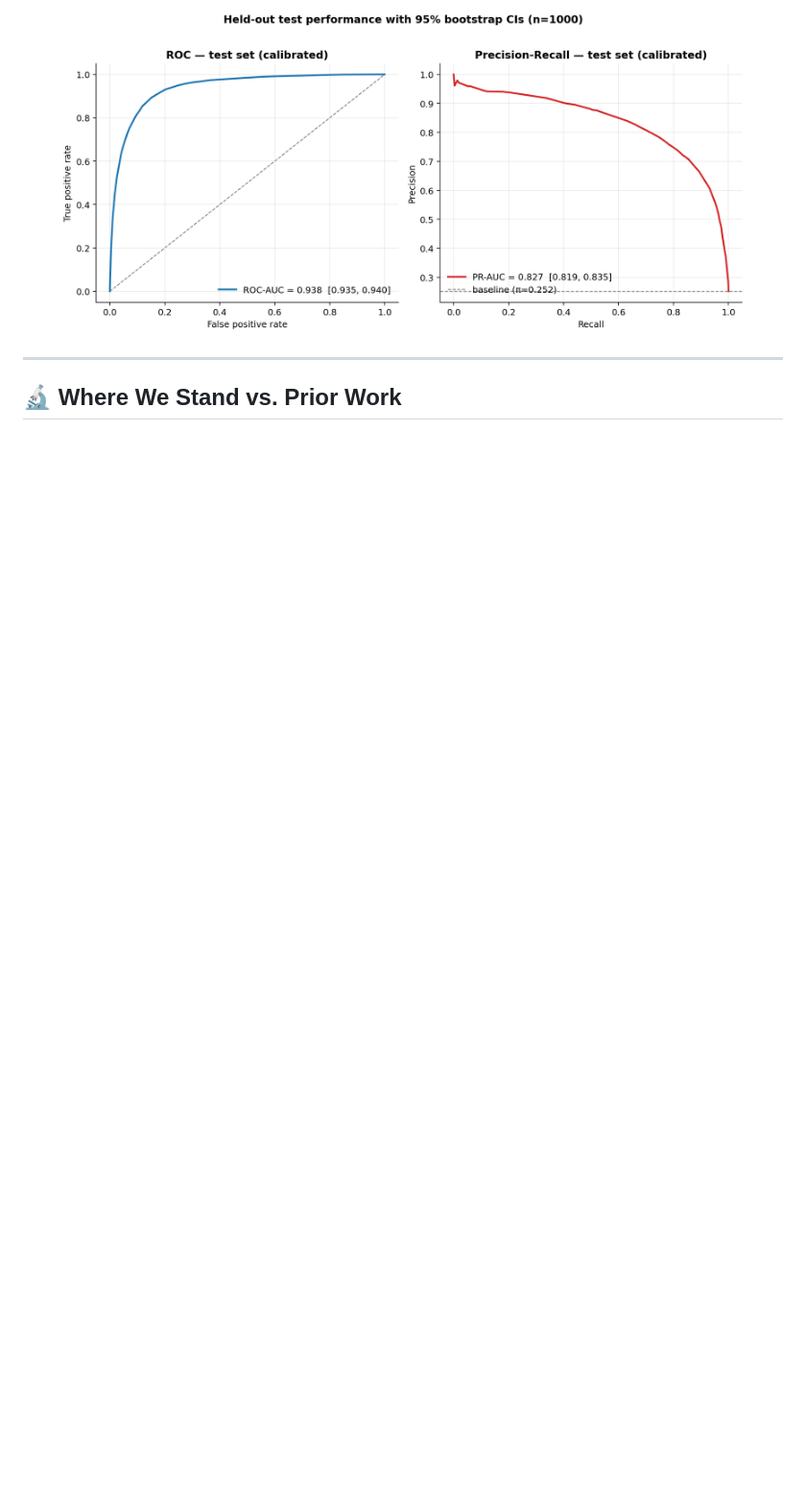
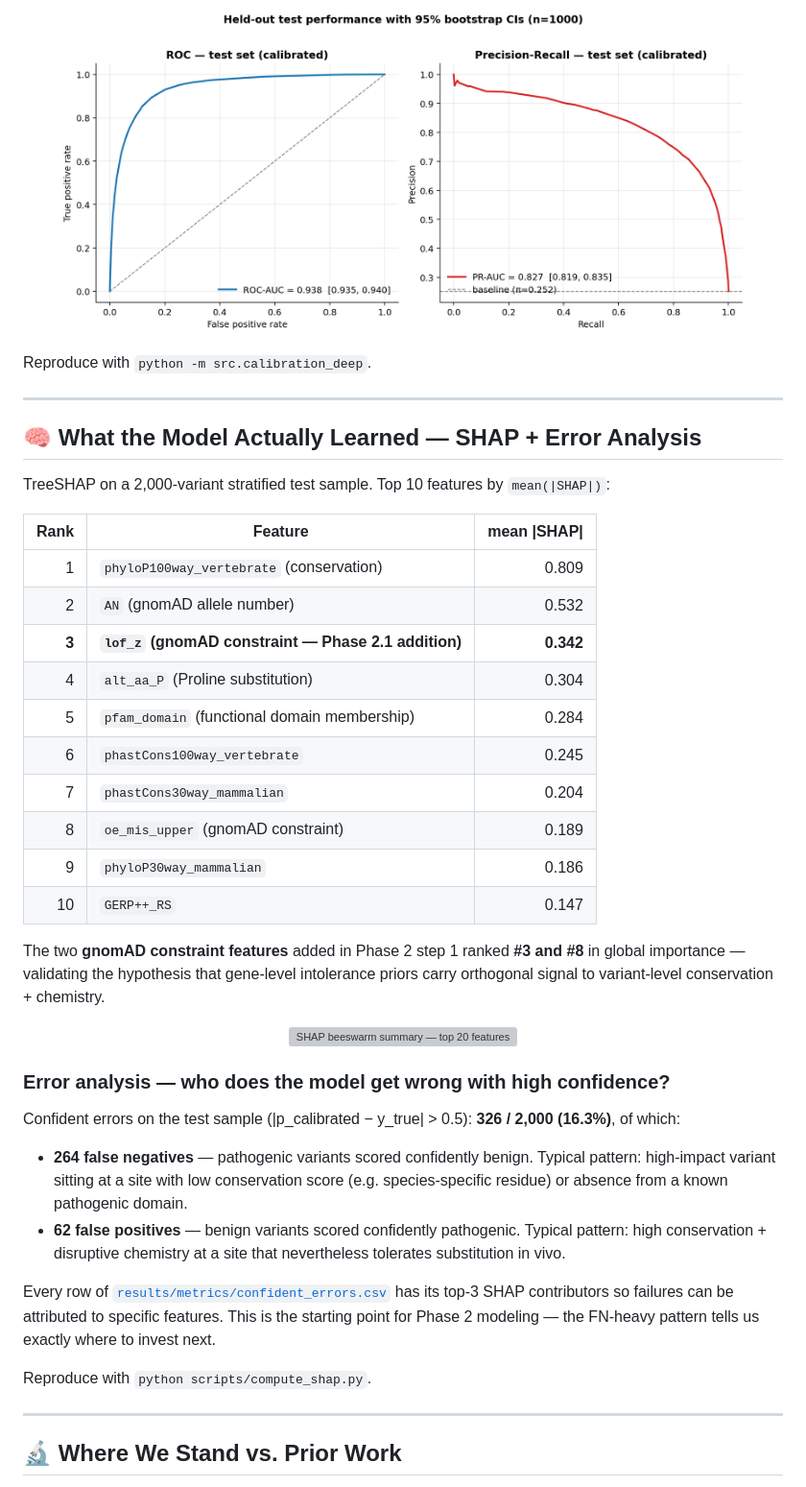
Before and after one commit to RayanAlDwlah/Genetic-Mutation-Detection-project, a Markdown page: README.md, the part around one of its changes. Shown at 96% size. Drawn GitHub-style; blank space fills up the shorter version; grey boxes are pictures that could not be loaded.

```diff
--- a/README.md
+++ b/README.md
@@ -73,6 +105,57 @@ We started with a baseline that looked too good:
   <img src="results/figures/pr_roc_curves.png" width="720" alt="ROC and Precision-Recall curves on the held-out test set with 95% bootstrap CIs">
 </p>
 
+Reproduce with `python -m src.calibration_deep`.
+
+---
+
+## 🧠 What the Model Actually Learned — SHAP + Error Analysis
+
+TreeSHAP on a 2,000-variant stratified test sample. Top 10 features
+by `mean(|SHAP|)`:
+
+| Rank | Feature | mean \|SHAP\| |
+|---:|---|---:|
+| 1 | `phyloP100way_vertebrate` (conservation) | 0.809 |
+| 2 | `AN` (gnomAD allele number) | 0.532 |
+| **3** | **`lof_z` (gnomAD constraint — Phase 2.1 addition)** | **0.342** |
+| 4 | `alt_aa_P` (Proline substitution) | 0.304 |
+| 5 | `pfam_domain` (functional domain membership) | 0.284 |
+| 6 | `phastCons100way_vertebrate` | 0.245 |
+| 7 | `phastCons30way_mammalian` | 0.204 |
+| 8 | `oe_mis_upper` (gnomAD constraint) | 0.189 |
+| 9 | `phyloP30way_mammalian` | 0.186 |
+| 10 | `GERP++_RS` | 0.147 |
+
+The two **gnomAD constraint features** added in Phase 2 step 1 ranked
+**#3 and #8** in global importance — validating the hypothesis that
+gene-level intolerance priors carry orthogonal signal to variant-level
+conservation + chemistry.
+
+<p align="center">
+  <img src="results/figures/shap_summary.png" width="680" alt="SHAP beeswarm summary — top 20 features">
+</p>
+
+### Error analysis — who does the model get wrong with high confidence?
+
+Confident errors on the test sample (|p_calibrated − y_true| > 0.5):
+**326 / 2,000 (16.3%)**, of which:
+
+- **264 false negatives** — pathogenic variants scored confidently
+  benign. Typical pattern: high-impact variant sitting at a site with
+  low conservation score (e.g. species-specific residue) or absence
+  from a known pathogenic domain.
+- **62 false positives** — benign variants scored confidently
+  pathogenic. Typical pattern: high conservation + disruptive chemistry
+  at a site that nevertheless tolerates substitution in vivo.
+
+Every row of [`results/metrics/confident_errors.csv`](results/metrics/confident_errors.csv)
+has its top-3 SHAP contributors so failures can be attributed to
+specific features. This is the starting point for Phase 2 modeling —
+the FN-heavy pattern tells us exactly where to invest next.
+
+Reproduce with `python scripts/compute_shap.py`.
+
 ---
 
 ## 🔬 Where We Stand vs. Prior Work
```
Also changed, not shown: other parts of README.md (+94 -23 lines).
